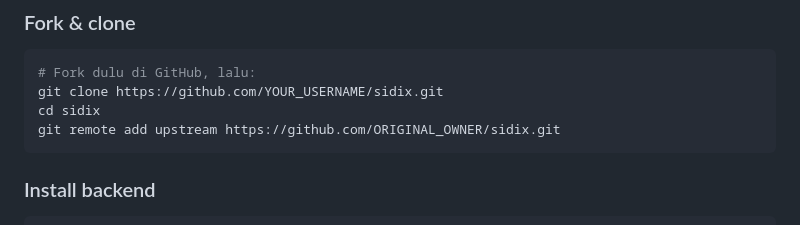
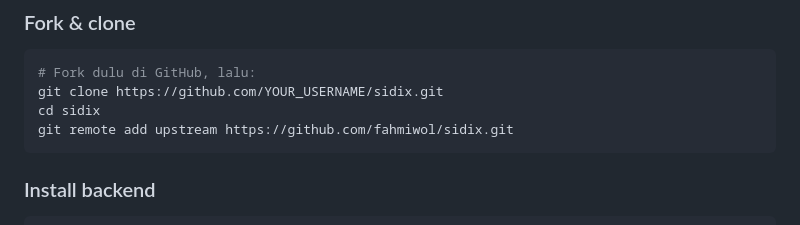
Before and after one commit to tiranyx/sidix, a Markdown page: CONTRIBUTING.md, the part around the change. GitHub-like rendering.

````diff
--- a/CONTRIBUTING.md
+++ b/CONTRIBUTING.md
@@ -31,7 +31,7 @@ Git
 # Fork dulu di GitHub, lalu:
 git clone https://github.com/YOUR_USERNAME/sidix.git
 cd sidix
-git remote add upstream https://github.com/ORIGINAL_OWNER/sidix.git
+git remote add upstream https://github.com/fahmiwol/sidix.git
 ```
 
 ### Install backend
````
Also changed, not shown: README.md (+1 -1 lines), docs/DEPLOY_VPS.md (+1 -1 lines).
